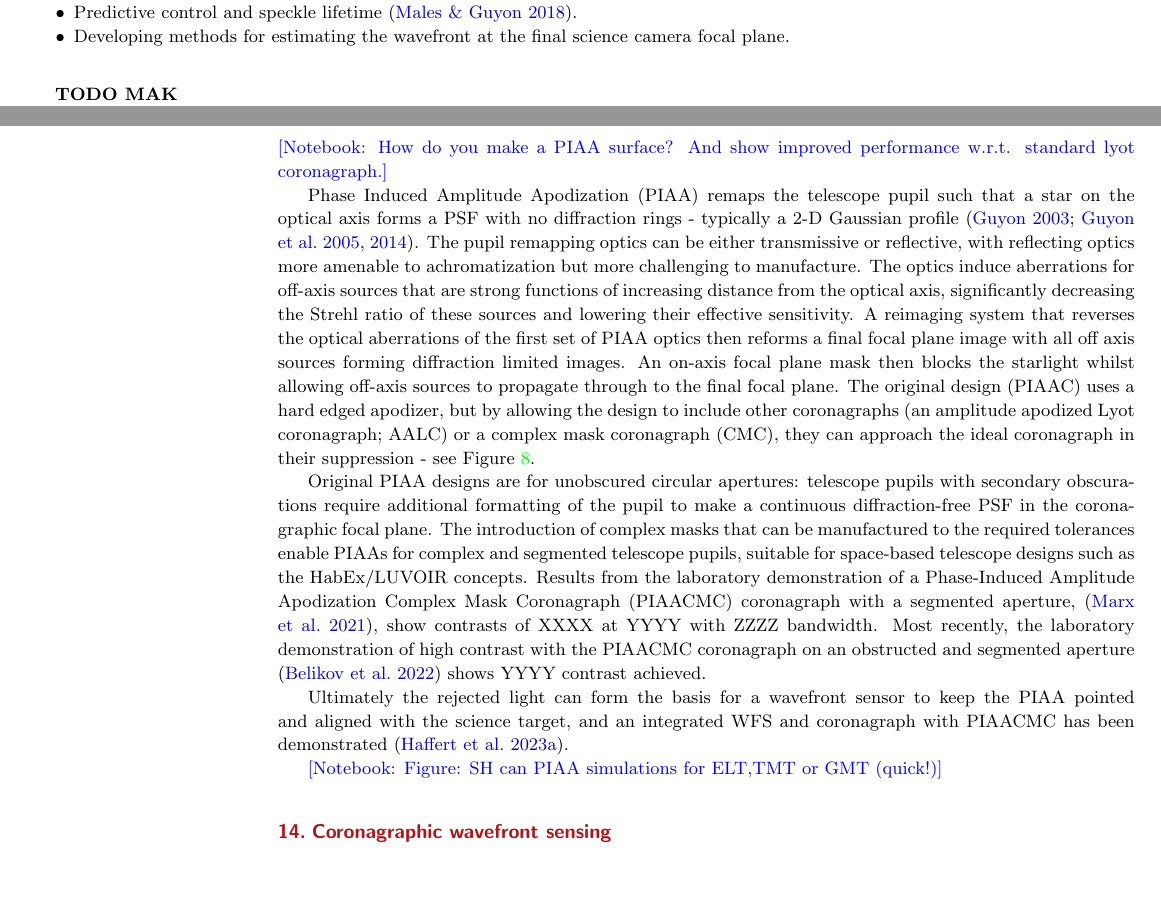
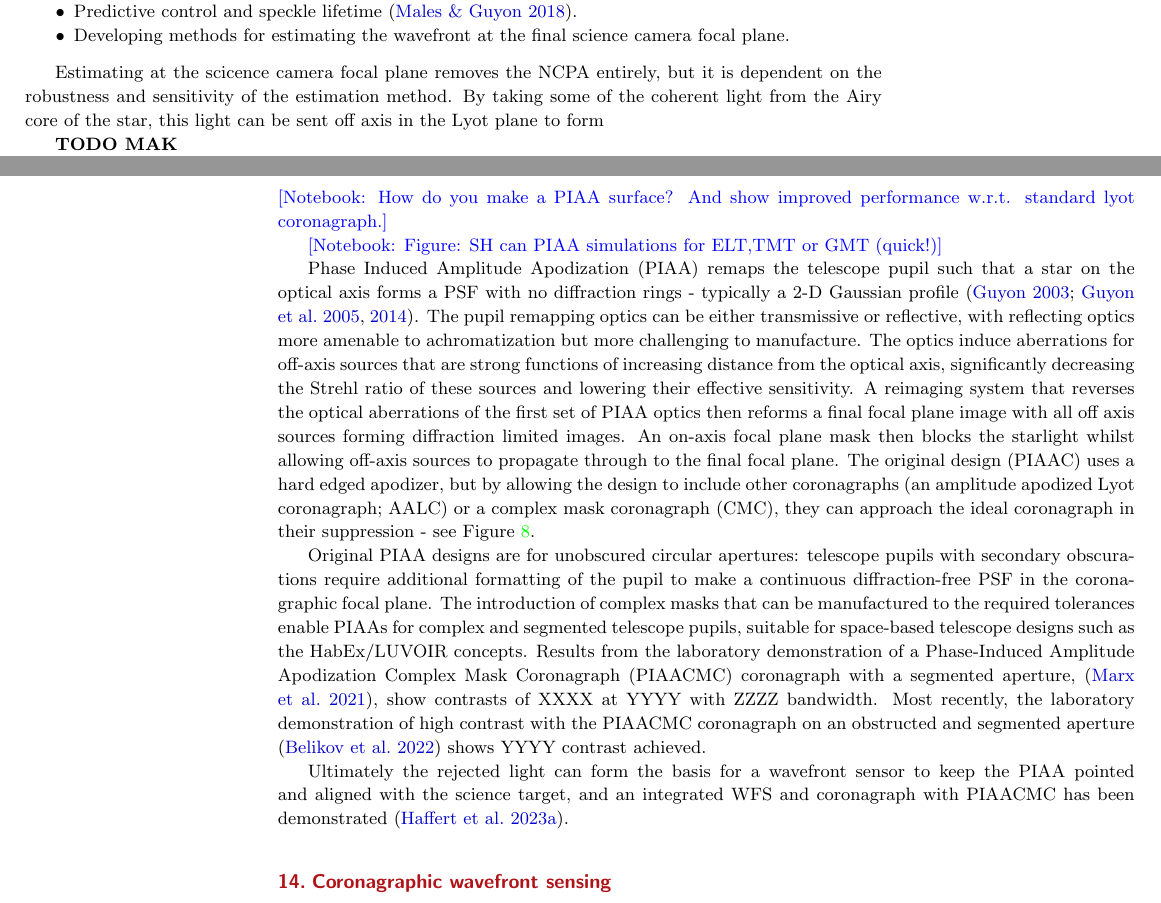
Before and after one commit to mkenworthy/ARAA_HCI, a LaTeX document (src/tex/ms.tex): two parts of pages 13 and 16 of 29, joined at a grey line, cut so that both start at the same text, the shorter picture padded with empty space. Compiled offline with pdfLaTeX; a LaTeX package or settings file that is missing is left out.

Commit message:
[showyourwork] overleaf sync

```diff
--- a/src/tex/ms.tex
+++ b/src/tex/ms.tex
@@ -675,6 +675,10 @@ As a consequence, subsequent instrument designs have focused on differing  appro
     \item Developing methods for estimating the wavefront at the final science camera focal plane.
 \end{itemize}
 
+Estimating at the scicence camera focal plane removes the NCPA entirely, but it is dependent on the robustness and sensitivity of the estimation method.
+%
+By taking some of the coherent light from the Airy core of the star, this light can be sent off axis in the Lyot plane to form
+
 {\bf TODO MAK}
 %Jared's AO4 ELT paper was a good talk, but this is the argument to limit to 30 parsec.
 
@@ -758,6 +762,8 @@ t_p = \frac{2n_1 \cos{\theta_i}}{n_2\cos{\theta_i} + n_1\cos{\theta_t}}
 
 \notebooksuggestion{How do you make a PIAA surface? And show improved performance w.r.t. standard lyot coronagraph.}
 
+\notebooksuggestion{Figure: SH can PIAA simulations for ELT,TMT or GMT (quick!)}
+
 Phase Induced Amplitude Apodization (PIAA) remaps the telescope pupil such that a star on the optical axis forms a PSF with no diffraction rings - typically a 2-D Gaussian profile \citep{Guyon03,Guyon05,Guyon14}.
 %
 The pupil remapping optics can be either transmissive or reflective, with reflecting optics more amenable to achromatization but more challenging to manufacture.
@@ -788,8 +794,6 @@ Results from the laboratory demonstration of a Phase-Induced Amplitude Apodizati
 Most recently, the laboratory demonstration of high contrast with the PIAACMC coronagraph on an obstructed and segmented aperture \citep{Belikov22} shows YYYY contrast achieved.
 
 Ultimately the rejected light can form the basis for a wavefront sensor to keep the PIAA pointed and aligned with the science target, and an integrated WFS and coronagraph with PIAACMC has been demonstrated \citep{Haffert23a}.
-
-\notebooksuggestion{Figure: SH can PIAA simulations for ELT,TMT or GMT (quick!)}
 
 \section{Coronagraphic wavefront sensing}
 
```
